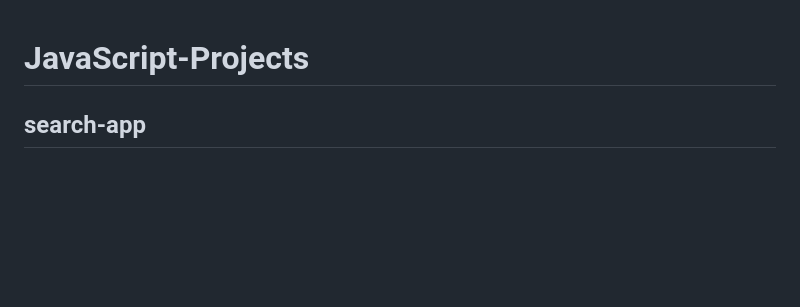
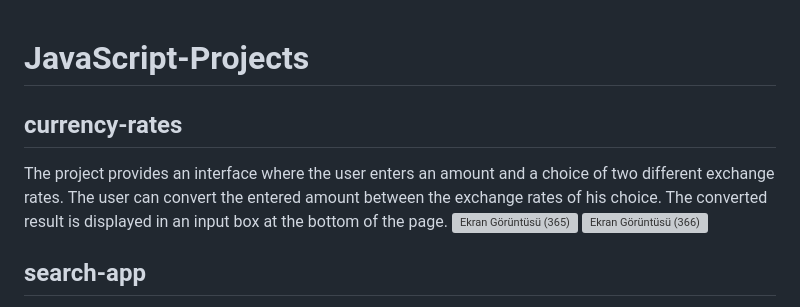
Before and after one commit to kubraacelik/JavaScript-Projects, a Markdown page: README.md, the part around the change. Drawn GitHub-style; blank space fills up the shorter version; grey boxes are pictures that could not be loaded.

```diff
--- a/README.md
+++ b/README.md
@@ -1,4 +1,9 @@
 # JavaScript-Projects
+## currency-rates
+The project provides an interface where the user enters an amount and a choice of two different exchange rates. The user can convert the entered amount between the exchange rates of his choice. The converted result is displayed in an input box at the bottom of the page.
+![Ekran Görüntüsü (365)](https://github.com/kubraacelik/JavaScript-Mini-Projects/assets/101054783/ae10dc7e-3193-471b-ad7c-8cb38ccf13c6)
+![Ekran Görüntüsü (366)](https://github.com/kubraacelik/JavaScript-Mini-Projects/assets/101054783/fa44257f-fb2f-4da8-aae6-81b843c1066f)
+
 ## search-app
 In this project, when I enter the word I want in the input, it produces images of it. I took the images from Unsplash Developer. I added 2 buttons. The Search button will bring those images when I enter a value in the input. The Clear button will remove both the value in the input and the images on the screen.
 ![Ekran Görüntüsü (363)](https://github.com/kubraacelik/JavaScript-Mini-Projects/assets/101054783/14eafc6d-622b-44ab-89a5-3db0c30213d9)
```
